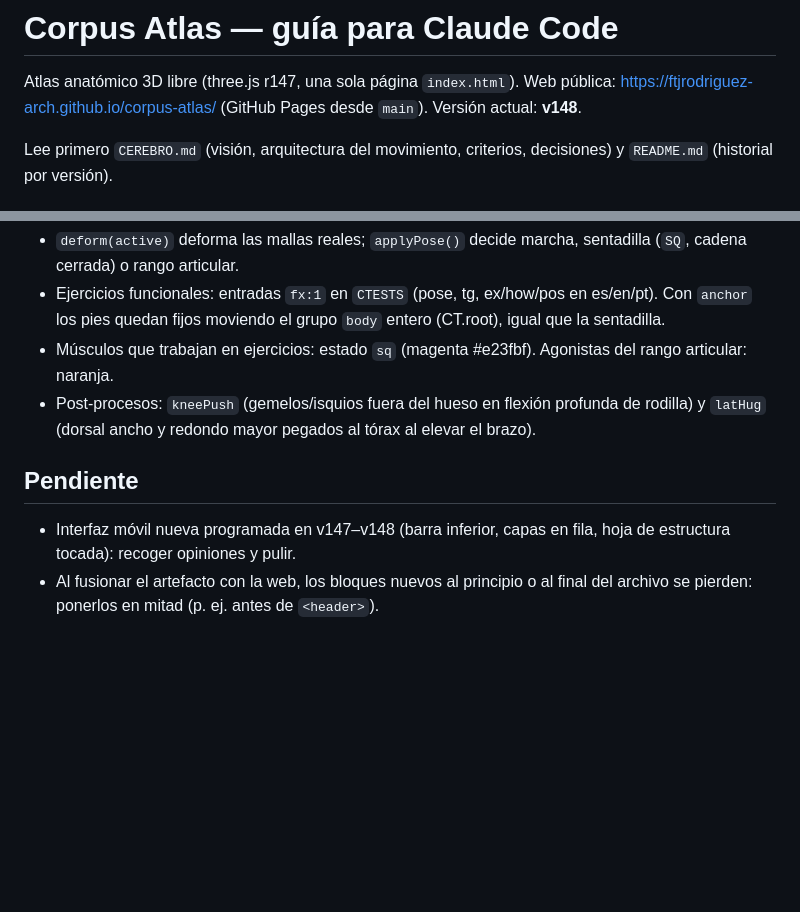
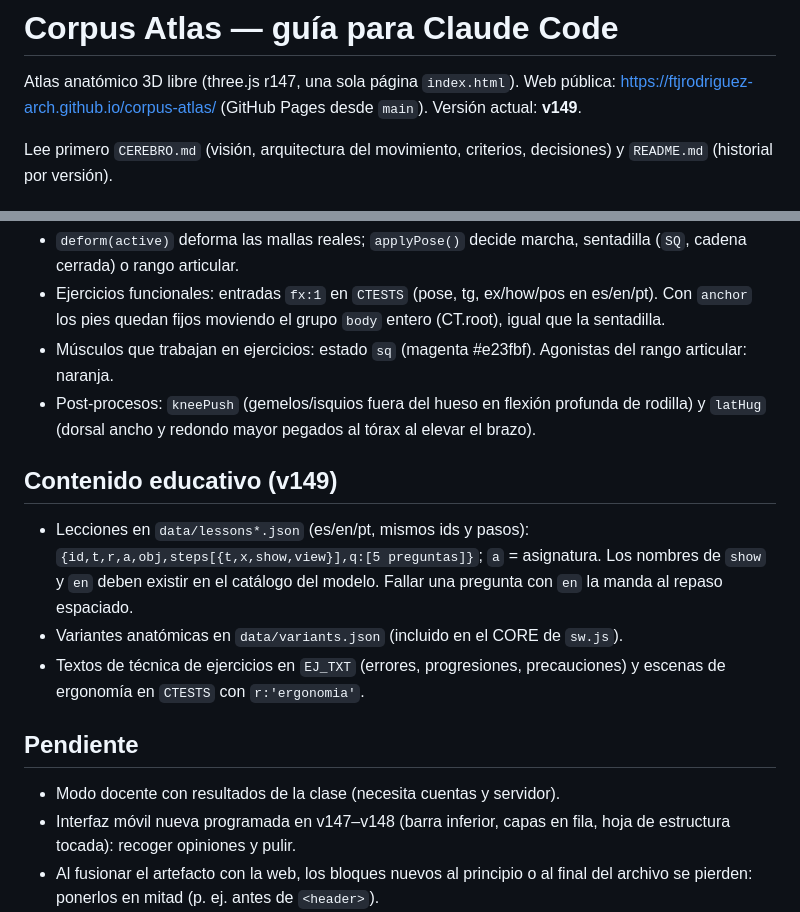
Before and after one commit to ftjrodriguez-arch/corpus-atlas, a Markdown page: CLAUDE.md, 2 parts joined by grey strips. Drawn GitHub-style; blank space fills up the shorter version.

Commit message:
CLAUDE.md: v149 y contenido educativo
Co-Authored-By: Claude Opus 5.5 <noreply@anthropic.com>
Claude-Session: https://claude.ai/code/session_01DmC7U3ddqwuF7F85zgf2SJ

```diff
--- a/CLAUDE.md
+++ b/CLAUDE.md
@@ -1,7 +1,7 @@
 # Corpus Atlas — guía para Claude Code
 
 Atlas anatómico 3D libre (three.js r147, una sola página `index.html`). Web pública: https://ftjrodriguez-arch.github.io/corpus-atlas/
-(GitHub Pages desde `main`). Versión actual: **v148**.
+(GitHub Pages desde `main`). Versión actual: **v149**.
 
 Lee primero `CEREBRO.md` (visión, arquitectura del movimiento, criterios, decisiones) y `README.md` (historial por versión).
 
@@ -36,7 +36,14 @@ Lee primero `CEREBRO.md` (visión, arquitectura del movimiento, criterios, decis
 - Post-procesos: `kneePush` (gemelos/isquios fuera del hueso en flexión profunda de rodilla) y `latHug`
   (dorsal ancho y redondo mayor pegados al tórax al elevar el brazo).
 
+## Contenido educativo (v149)
+- Lecciones en `data/lessons*.json` (es/en/pt, mismos ids y pasos): `{id,t,r,a,obj,steps[{t,x,show,view}],q:[5 preguntas]}`; `a` = asignatura.
+  Los nombres de `show` y `en` deben existir en el catálogo del modelo. Fallar una pregunta con `en` la manda al repaso espaciado.
+- Variantes anatómicas en `data/variants.json` (incluido en el CORE de `sw.js`).
+- Textos de técnica de ejercicios en `EJ_TXT` (errores, progresiones, precauciones) y escenas de ergonomía en `CTESTS` con `r:'ergonomia'`.
+
 ## Pendiente
+- Modo docente con resultados de la clase (necesita cuentas y servidor).
 - Interfaz móvil nueva programada en v147–v148 (barra inferior, capas en fila, hoja de estructura tocada): recoger opiniones y pulir.
 - Al fusionar el artefacto con la web, los bloques nuevos al principio o al final del archivo se pierden: ponerlos en mitad (p. ej. antes de `<header>`).
 - Revisión por un fisioterapeuta de los parámetros de la sentadilla.
```
